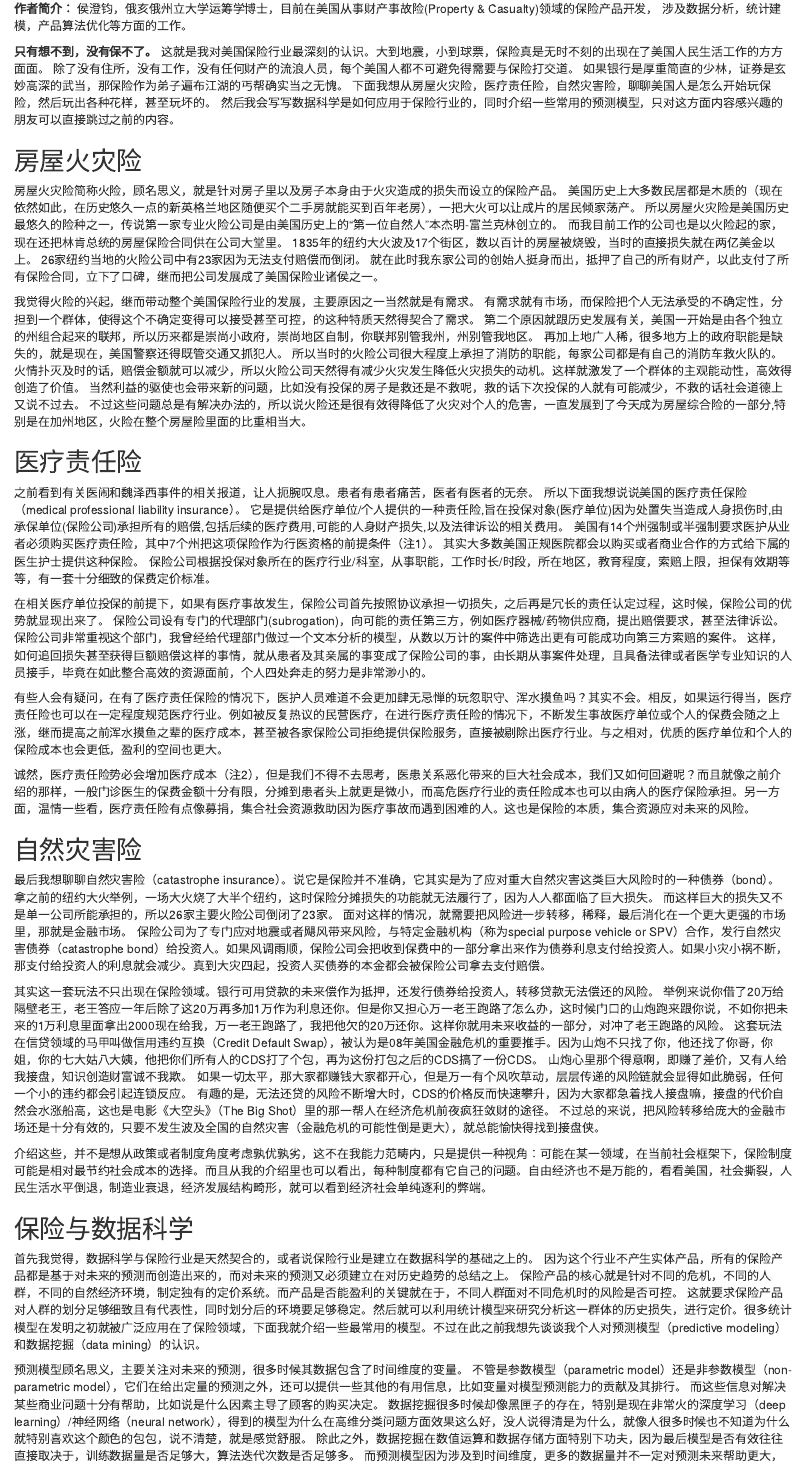
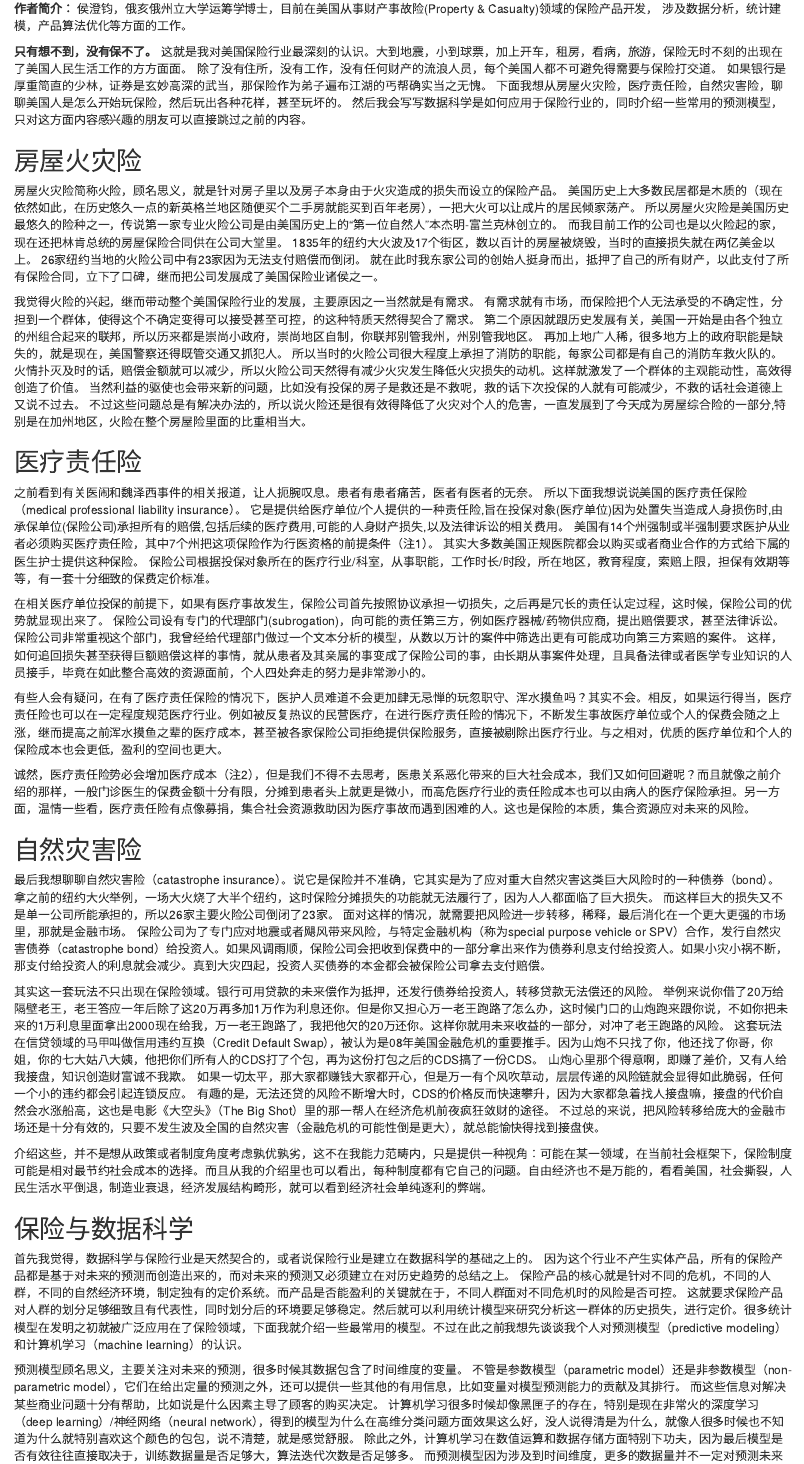
Before and after one commit to chengjunhou/Tutorial, an R Markdown document (Notes/Insurance.rmd): the page in a window 1100 px wide, from its top. Rendered offline with R 4.5, knitr and Pandoc, with nearby package versions.

Commit message:
Update Insurance.rmd

```diff
--- a/Notes/Insurance.rmd
+++ b/Notes/Insurance.rmd
@@ -3,7 +3,7 @@
 涉及数据分析，统计建模，产品算法优化等方面的工作。
 
 <strong>只有想不到，没有保不了。</strong>
-这就是我对美国保险行业最深刻的认识。大到地震，小到球票，保险真是无时不刻的出现在了美国人民生活工作的方方面面。
+这就是我对美国保险行业最深刻的认识。大到地震，小到球票，加上开车，租房，看病，旅游，保险无时不刻的出现在了美国人民生活工作的方方面面。
 除了没有住所，没有工作，没有任何财产的流浪人员，每个美国人都不可避免得需要与保险打交道。
 如果银行是厚重简直的少林，证券是玄妙高深的武当，那保险作为弟子遍布江湖的丐帮确实当之无愧。
 下面我想从房屋火灾险，医疗责任险，自然灾害险，聊聊美国人是怎么开始玩保险，然后玩出各种花样，甚至玩坏的。
@@ -73,13 +73,13 @@
 首先我觉得，数据科学与保险行业是天然契合的，或者说保险行业是建立在数据科学的基础之上的。
 因为这个行业不产生实体产品，所有的保险产品都是基于对未来的预测而创造出来的，而对未来的预测又必须建立在对历史趋势的总结之上。
 保险产品的核心就是针对不同的危机，不同的人群，不同的自然经济环境，制定独有的定价系统。而产品是否能盈利的关键就在于，不同人群面对不同危机时的风险是否可控。
-这就要求保险产品对人群的划分足够细致且有代表性，同时划分后的环境要足够稳定。然后就可以利用统计模型来研究分析这一群体的历史损失，进行定价。很多统计模型在发明之初就被广泛应用在了保险领域，下面我就介绍一些最常用的模型。不过在此之前我想先谈谈我个人对预测模型（predictive modeling）和数据挖掘（data mining）的认识。
+这就要求保险产品对人群的划分足够细致且有代表性，同时划分后的环境要足够稳定。然后就可以利用统计模型来研究分析这一群体的历史损失，进行定价。很多统计模型在发明之初就被广泛应用在了保险领域，下面我就介绍一些最常用的模型。不过在此之前我想先谈谈我个人对预测模型（predictive modeling）和计算机学习（machine learning）的认识。
 
 预测模型顾名思义，主要关注对未来的预测，很多时候其数据包含了时间维度的变量。
 不管是参数模型（parametric model）还是非参数模型（non-parametric model），它们在给出定量的预测之外，还可以提供一些其他的有用信息，比如变量对模型预测能力的贡献及其排行。
 而这些信息对解决某些商业问题十分有帮助，比如说是什么因素主导了顾客的购买决定。
-数据挖掘很多时候却像黑匣子的存在，特别是现在非常火的深度学习（deep learning）/神经网络（neural network），得到的模型为什么在高维分类问题方面效果这么好，没人说得清是为什么，就像人很多时候也不知道为什么就特别喜欢这个颜色的包包，说不清楚，就是感觉舒服。
-除此之外，数据挖掘在数值运算和数据存储方面特别下功夫，因为最后模型是否有效往往直接取决于，训练数据量是否足够大，算法迭代次数是否足够多。
+计算机学习很多时候却像黑匣子的存在，特别是现在非常火的深度学习（deep learning）/神经网络（neural network），得到的模型为什么在高维分类问题方面效果这么好，没人说得清是为什么，就像人很多时候也不知道为什么就特别喜欢这个颜色的包包，说不清楚，就是感觉舒服。
+除此之外，计算机学习在数值运算和数据存储方面特别下功夫，因为最后模型是否有效往往直接取决于，训练数据量是否足够大，算法迭代次数是否足够多。
 而预测模型因为涉及到时间维度，更多的数据量并不一定对预测未来帮助更大，相较于最近三年的数据，最近一年的往往可以给出一个对未来三个月情况的更准确预测，因为在这三年中，某些隐含的趋势发生了变化。
 所以深度学习这类模型在保险产品的核心，定价领域基本没有什么应用，但在市场营销客户体验等方面还是有很多成功案例的。
 
```
